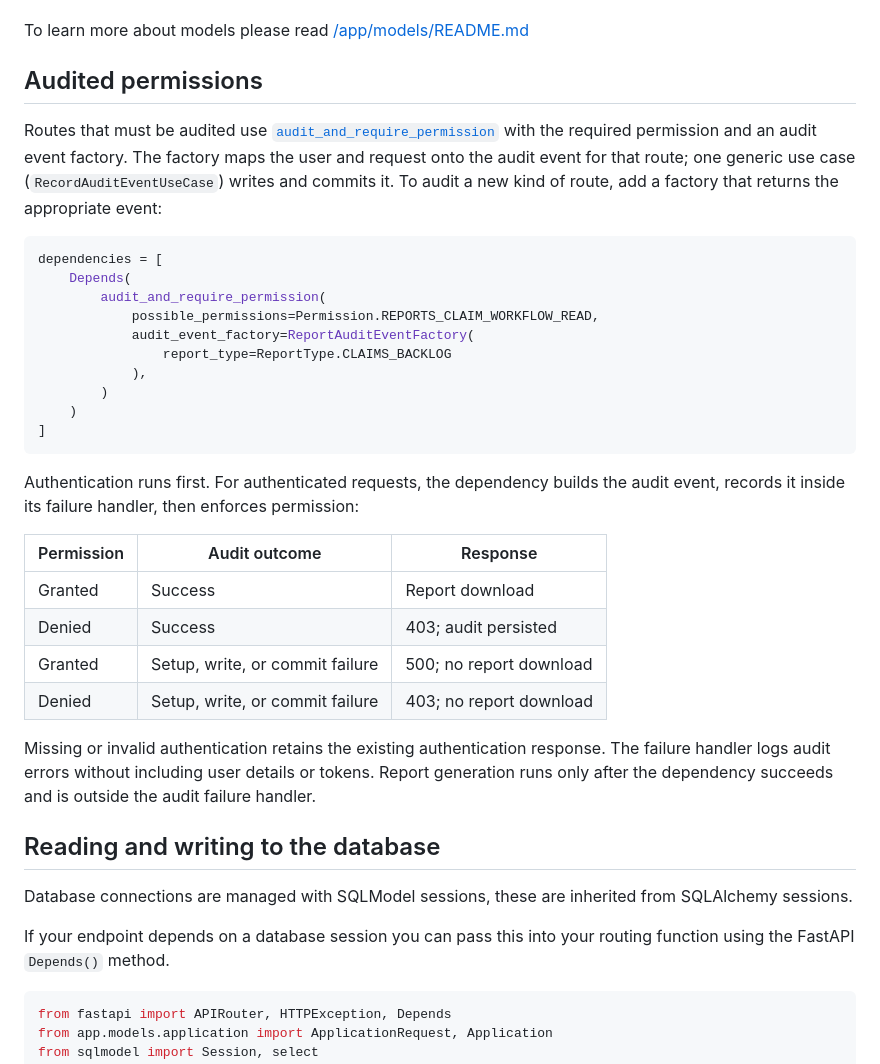
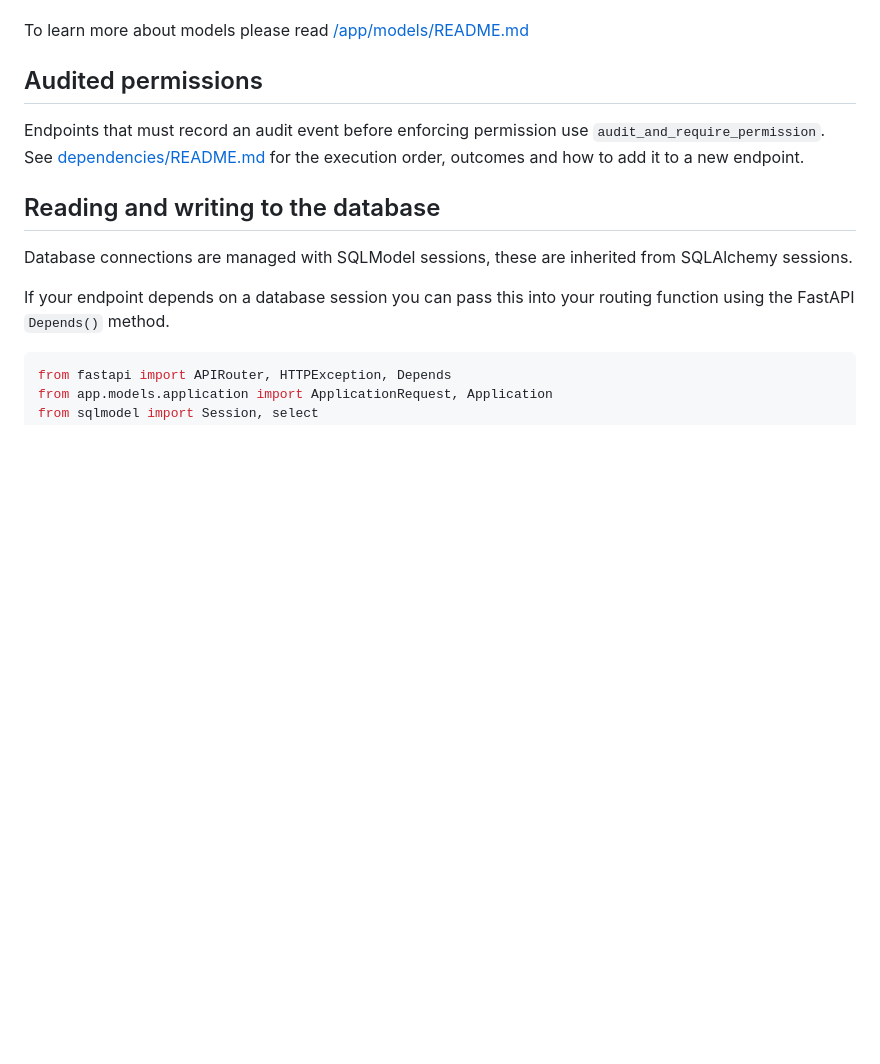
Before and after one commit to ministryofjustice/laa-inquests-api, a Markdown page: app/routers/README.md, the part around the change. GitHub-like rendering; blank space fills up the shorter version.

Commit message:
[IDDS-748] Create readmes for audit and rbac flow

````diff
--- a/app/routers/README.md
+++ b/app/routers/README.md
@@ -43,40 +43,10 @@ To learn more about models please read [/app/models/README.md](../models/README.
 
 ## Audited permissions
 
-Routes that must be audited use
-[`audit_and_require_permission`](./dependencies/audited_permission_checker.py)
-with the required permission and an audit event factory. The factory maps the
-user and request onto the audit event for that route; one generic use case
-(`RecordAuditEventUseCase`) writes and commits it. To audit a new kind of route,
-add a factory that returns the appropriate event:
-
-```python
-dependencies = [
-    Depends(
-        audit_and_require_permission(
-            possible_permissions=Permission.REPORTS_CLAIM_WORKFLOW_READ,
-            audit_event_factory=ReportAuditEventFactory(
-                report_type=ReportType.CLAIMS_BACKLOG
-            ),
-        )
-    )
-]
-```
-
-Authentication runs first. For authenticated requests, the dependency builds the
-audit event, records it inside its failure handler, then enforces permission:
-
-| Permission | Audit outcome | Response |
-| --- | --- | --- |
-| Granted | Success | Report download |
-| Denied | Success | 403; audit persisted |
-| Granted | Setup, write, or commit failure | 500; no report download |
-| Denied | Setup, write, or commit failure | 403; no report download |
-
-Missing or invalid authentication retains the existing authentication response.
-The failure handler logs audit errors without including user details or tokens.
-Report generation runs only after the dependency succeeds and is outside the
-audit failure handler.
+Endpoints that must record an audit event before enforcing permission use
+`audit_and_require_permission`. See
+[dependencies/README.md](./dependencies/README.md) for the execution order,
+outcomes and how to add it to a new endpoint.
 
 ## Reading and writing to the database
 Database connections are managed with SQLModel sessions, these are inherited from SQLAlchemy sessions.
````
Also changed, not shown: 1 other file.
